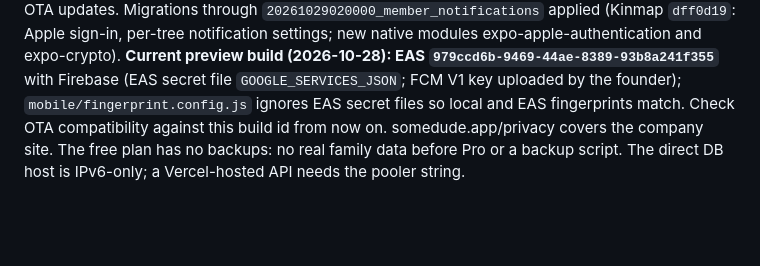
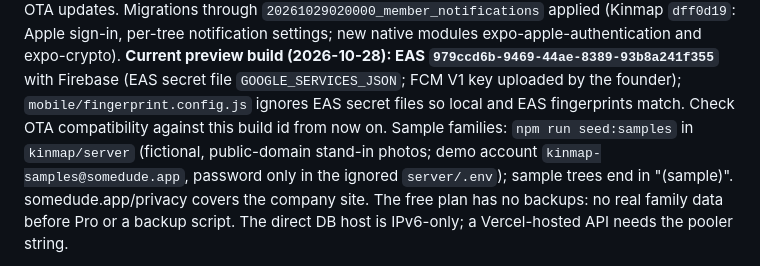
Before and after one commit to miguelmorales95/SomeDude_Company, a Markdown page: CLAUDE.md, the part around the change. Drawn GitHub-style; blank space fills up the shorter version.

```diff
--- a/CLAUDE.md
+++ b/CLAUDE.md
@@ -120,7 +120,9 @@ only with a new EAS build, and build `4ba46f83` no longer receives OTA updates.
 notification settings; new native modules expo-apple-authentication and expo-crypto). **Current preview build
 (2026-10-28): EAS `979ccd6b-9469-44ae-8389-93b8a241f355`** with Firebase (EAS secret file `GOOGLE_SERVICES_JSON`; FCM V1
 key uploaded by the founder); `mobile/fingerprint.config.js` ignores EAS secret files so local and EAS fingerprints match.
-Check OTA compatibility against this build id from now on. somedude.app/privacy
+Check OTA compatibility against this build id from now on. Sample families: `npm run seed:samples` in `kinmap/server`
+(fictional, public-domain stand-in photos; demo account `kinmap-samples@somedude.app`, password only in the ignored
+`server/.env`); sample trees end in "(sample)". somedude.app/privacy
 covers the company site. The free plan has no backups: no real family data before Pro
 or a backup script. The direct DB host is IPv6-only; a Vercel-hosted API needs the pooler string.
 
```
Also changed, not shown: Company-Roadmap-and-Launch-Plan.md (+9 -0 lines).
